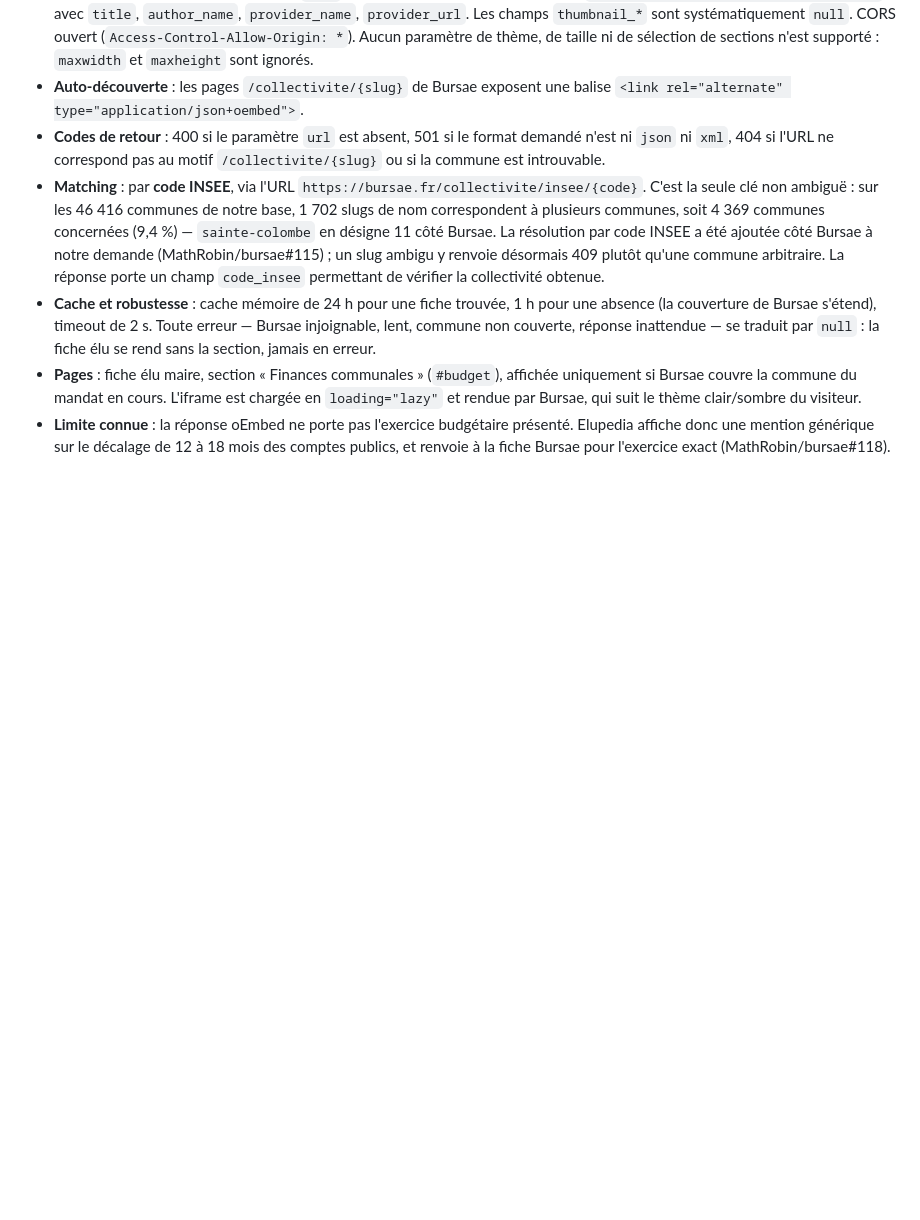
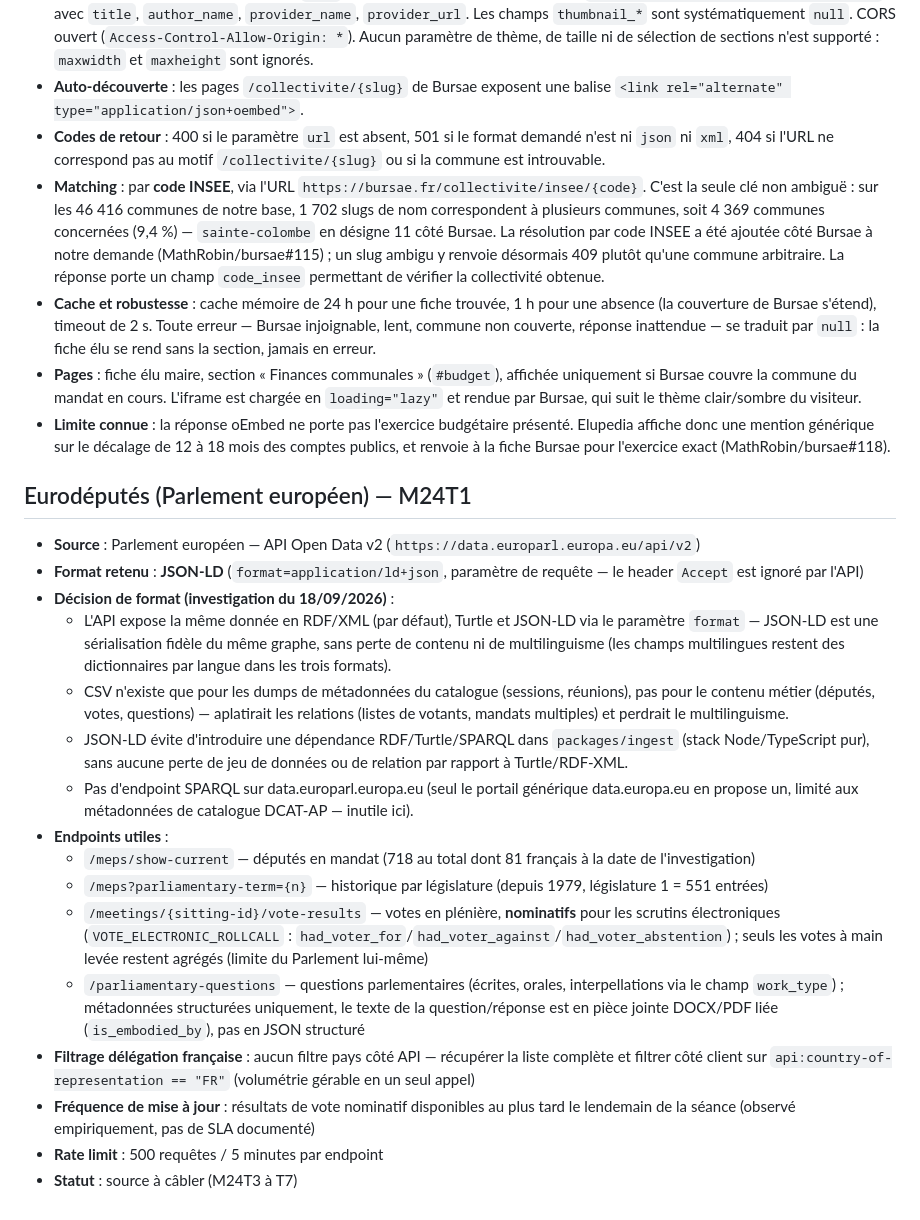
Before and after one commit to MathRobin/elupedia, a Markdown page: docs/DOMAINS.md, the part around the change. GitHub-like rendering; blank space fills up the shorter version.

```diff
--- a/docs/DOMAINS.md
+++ b/docs/DOMAINS.md
@@ -250,3 +250,22 @@ Cartographie des domaines couverts par Elupedia, avec les tables DB et sources a
 - **Cache et robustesse** : cache mémoire de 24 h pour une fiche trouvée, 1 h pour une absence (la couverture de Bursae s'étend), timeout de 2 s. Toute erreur — Bursae injoignable, lent, commune non couverte, réponse inattendue — se traduit par `null` : la fiche élu se rend sans la section, jamais en erreur.
 - **Pages** : fiche élu maire, section « Finances communales » (`#budget`), affichée uniquement si Bursae couvre la commune du mandat en cours. L'iframe est chargée en `loading="lazy"` et rendue par Bursae, qui suit le thème clair/sombre du visiteur.
 - **Limite connue** : la réponse oEmbed ne porte pas l'exercice budgétaire présenté. Elupedia affiche donc une mention générique sur le décalage de 12 à 18 mois des comptes publics, et renvoie à la fiche Bursae pour l'exercice exact (MathRobin/bursae#118).
+
+## Eurodéputés (Parlement européen) — M24T1
+
+- **Source** : Parlement européen — API Open Data v2 (`https://data.europarl.europa.eu/api/v2`)
+- **Format retenu** : **JSON-LD** (`format=application/ld+json`, paramètre de requête — le header `Accept` est ignoré par l'API)
+- **Décision de format (investigation du 18/09/2026)** :
+  - L'API expose la même donnée en RDF/XML (par défaut), Turtle et JSON-LD via le paramètre `format` — JSON-LD est une sérialisation fidèle du même graphe, sans perte de contenu ni de multilinguisme (les champs multilingues restent des dictionnaires par langue dans les trois formats).
+  - CSV n'existe que pour les dumps de métadonnées du catalogue (sessions, réunions), pas pour le contenu métier (députés, votes, questions) — aplatirait les relations (listes de votants, mandats multiples) et perdrait le multilinguisme.
+  - JSON-LD évite d'introduire une dépendance RDF/Turtle/SPARQL dans `packages/ingest` (stack Node/TypeScript pur), sans aucune perte de jeu de données ou de relation par rapport à Turtle/RDF-XML.
+  - Pas d'endpoint SPARQL sur data.europarl.europa.eu (seul le portail générique data.europa.eu en propose un, limité aux métadonnées de catalogue DCAT-AP — inutile ici).
+- **Endpoints utiles** :
+  - `/meps/show-current` — députés en mandat (718 au total dont 81 français à la date de l'investigation)
+  - `/meps?parliamentary-term={n}` — historique par législature (depuis 1979, législature 1 = 551 entrées)
+  - `/meetings/{sitting-id}/vote-results` — votes en plénière, **nominatifs** pour les scrutins électroniques (`VOTE_ELECTRONIC_ROLLCALL` : `had_voter_for`/`had_voter_against`/`had_voter_abstention`) ; seuls les votes à main levée restent agrégés (limite du Parlement lui-même)
+  - `/parliamentary-questions` — questions parlementaires (écrites, orales, interpellations via le champ `work_type`) ; métadonnées structurées uniquement, le texte de la question/réponse est en pièce jointe DOCX/PDF liée (`is_embodied_by`), pas en JSON structuré
+- **Filtrage délégation française** : aucun filtre pays côté API — récupérer la liste complète et filtrer côté client sur `api:country-of-representation == "FR"` (volumétrie gérable en un seul appel)
+- **Fréquence de mise à jour** : résultats de vote nominatif disponibles au plus tard le lendemain de la séance (observé empiriquement, pas de SLA documenté)
+- **Rate limit** : 500 requêtes / 5 minutes par endpoint
+- **Statut** : source à câbler (M24T3 à T7)
```
Also changed, not shown: docs/DATA-LICENSES.md (+29 -16 lines).
